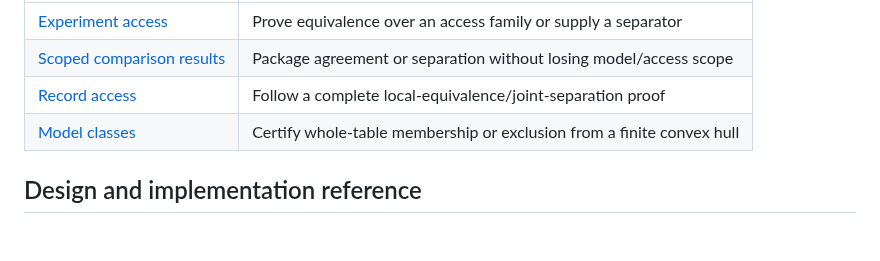
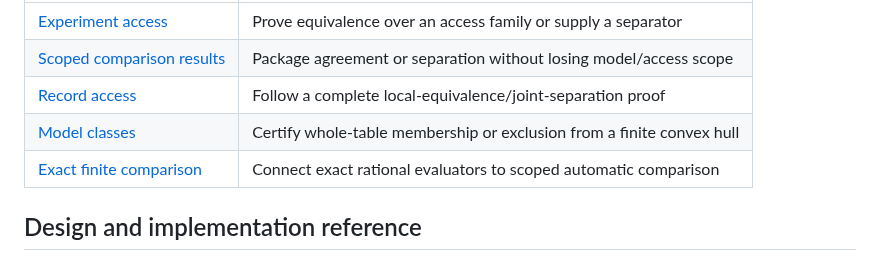
Before and after one commit to stevenwarejones/ontology-separation, a Markdown page: docs/README.md, the part around the change. GitHub-like rendering; blank space fills up the shorter version.

Commit message:
Index exact finite comparison contract

```diff
--- a/docs/README.md
+++ b/docs/README.md
@@ -47,6 +47,7 @@ this layer, but there is no checked recipe-to-quantum equivalence bridge yet.
 | [Scoped comparison results](COMPARISON_RESULTS.md) | Package agreement or separation without losing model/access scope |
 | [Record access](RECORD_ACCESS_GUIDE.md) | Follow a complete local-equivalence/joint-separation proof |
 | [Model classes](MODEL_CLASS_GUIDE.md) | Certify whole-table membership or exclusion from a finite convex hull |
+| [Exact finite comparison](EXACT_FINITE_COMPARISON.md) | Connect exact rational evaluators to scoped automatic comparison |
 
 ## Design and implementation reference
 
```
